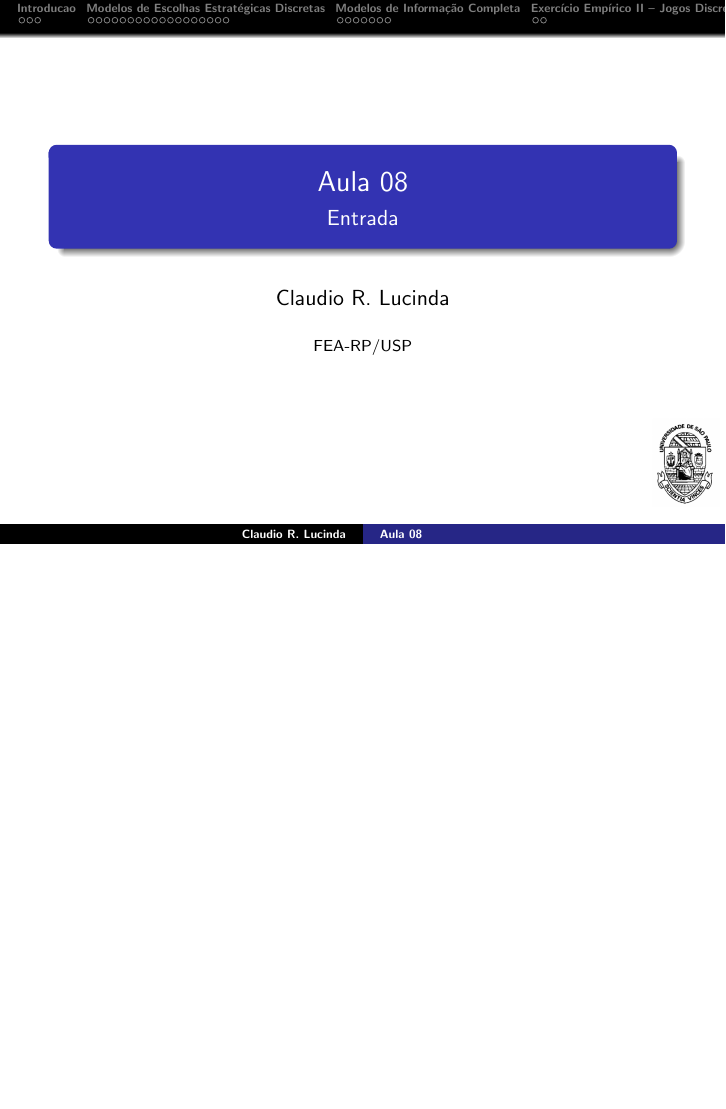
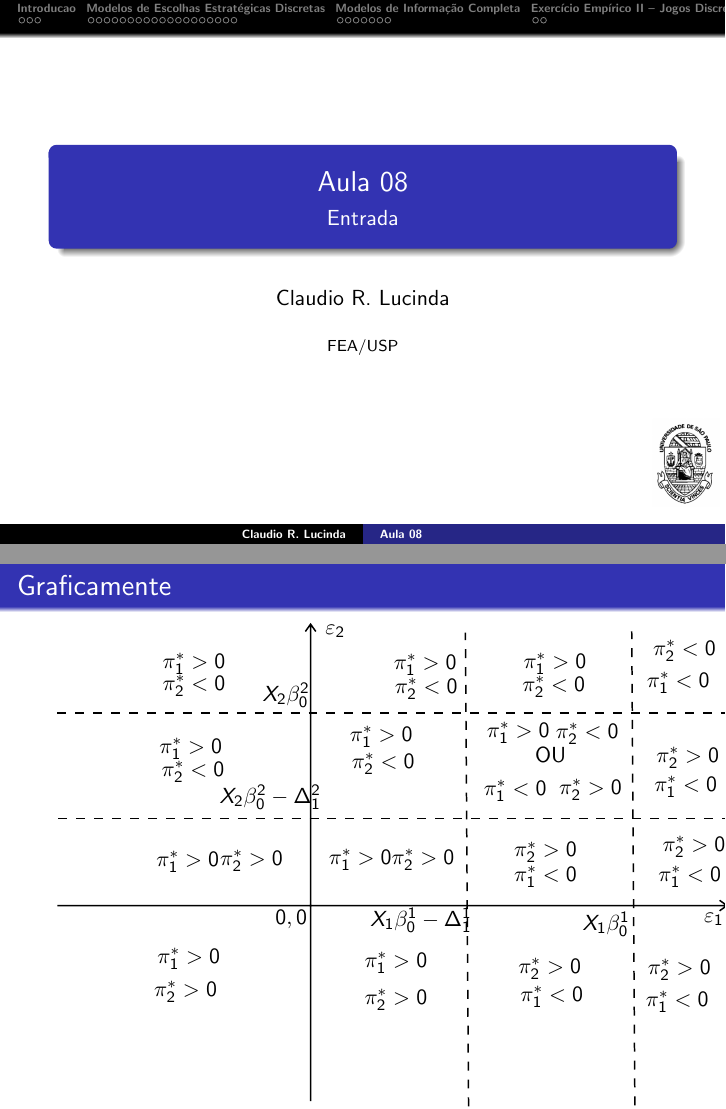
Before and after one commit to claudiolucinda/Topics_EIO, LaTeX slides (Entrada/Aula08.tex): page 1 of 36 before the commit and pages 1 and 14 of 37 after it, the two joined at a grey line, the shorter picture padded with empty space. Compiled offline with pdfLaTeX.

Commit message:
New Stuff

```diff
--- a/Entrada/Aula08.tex
+++ b/Entrada/Aula08.tex
@@ -30,7 +44,7 @@
 \author{Claudio R. Lucinda}
 
 
-\institute{FEA-RP/USP}
+\institute{FEA/USP}
 
 \date{}
 \logo{\includegraphics[scale=.1]{logousp.png}}
@@ -225,6 +239,124 @@ do termo $\varepsilon$, não conseguiremos identificar adequadamente
 os parâmetros $\beta$.
 \end{itemize}
 \end{frame}
+
+\begin{frame}[plain]\frametitle{Graficamente}
+
+\tikzset{every picture/.style={line width=0.75pt}} %set default line width to 0.75pt
+
+\begin{tikzpicture}[x=0.7pt,y=0.7pt,yscale=-.75,xscale=.75]
+%uncomment if require: \path (0,467.90625); %set diagram left start at 0, and has height of 467.90625
+
+%Shape: Axis 2D [id:dp8725187590404158]
+\draw  (9.5,274.91) -- (649.5,274.91)(251.5,5.91) -- (251.5,461.91) (642.5,269.91) -- (649.5,274.91) -- (642.5,279.91) (246.5,12.91) -- (251.5,5.91) -- (256.5,12.91)  ;
+%Straight Lines [id:da6535064266743253]
+\draw  [dash pattern={on 4.5pt off 4.5pt}]  (9.5,90.91) -- (653.5,90.91) ;
+
+
+%Straight Lines [id:da8929624552145203]
+\draw  [dash pattern={on 4.5pt off 4.5pt}]  (10.5,191.91) -- (654.5,191.91) ;
+
+
+%Straight Lines [id:da3195858023878946]
+\draw  [dash pattern={on 4.5pt off 4.5pt}]  (561.5,465.91) -- (558.5,12.91) ;
+
+
+%Straight Lines [id:da14923361717501327]
+\draw  [dash pattern={on 4.5pt off 4.5pt}]  (402.5,466.91) -- (399.5,13.91) ;
+
+
+
+% Text Node
+\draw (275,13) node   {$\varepsilon _{2}$};
+% Text Node
+\draw (637,288) node   {$\varepsilon _{1}$};
+% Text Node
+\draw (534,293) node   {$X_{1} \beta ^{1}_{0}$};
+% Text Node
+\draw (228,74) node   {$X_{2} \beta ^{2}_{0}$};
+% Text Node
+\draw (213,171) node   {$X_{2} \beta ^{2}_{0} -\Delta ^{2}_{1}$};
+% Text Node
+\draw (357,289) node   {$X_{1} \beta ^{1}_{0} -\Delta ^{1}_{1}$};
+% Text Node
+\draw (233,288) node   {$0,0$};
+% Text Node
+\draw (361,45) node   {$\pi ^{*}_{1}  >0$};
+% Text Node
+\draw (140,44) node   {$\pi ^{*}_{1}  >0$};
+% Text Node
+\draw (485,44) node   {$\pi ^{*}_{1}  >0$};
+% Text Node
+\draw (137,125) node   {$\pi ^{*}_{1}  >0$};
+% Text Node
+\draw (319,114) node   {$\pi ^{*}_{1}  >0$};
+% Text Node
+\draw (134,233) node   {$\pi ^{*}_{1}  >0$};
+% Text Node
+\draw (135,326) node   {$\pi ^{*}_{1}  >0$};
+% Text Node
+\draw (299,231) node   {$\pi ^{*}_{1}  >0$};
+% Text Node
+\draw (333,330) node   {$\pi ^{*}_{1}  >0$};
+% Text Node
+\draw (132,357) node   {$\pi ^{*}_{2}  >0$};
+% Text Node
+\draw (195,232) node   {$\pi ^{*}_{2}  >0$};
+% Text Node
+\draw (333,365) node   {$\pi ^{*}_{2}  >0$};
+% Text Node
+\draw (359,231) node   {$\pi ^{*}_{2}  >0$};
+% Text Node
+\draw (476,224) node   {$\pi ^{*}_{2}  >0$};
+% Text Node
+\draw (480,335) node   {$\pi ^{*}_{2}  >0$};
+% Text Node
+\draw (604,336) node   {$\pi ^{*}_{2}  >0$};
+% Text Node
+\draw (618,219) node   {$\pi ^{*}_{2}  >0$};
+% Text Node
+\draw (139,147) node   {$\pi ^{*}_{2} < 0$};
+% Text Node
+\draw (321,139) node   {$\pi ^{*}_{2} < 0$};
+% Text Node
+\draw (612,134) node   {$\pi ^{*}_{2}  >0$};
+% Text Node
+\draw (609,31) node   {$\pi ^{*}_{2} < 0$};
+% Text Node
+\draw (484,66) node   {$\pi ^{*}_{2} < 0$};
+% Text Node
+\draw (362,68) node   {$\pi ^{*}_{2} < 0$};
+% Text Node
+\draw (140,65) node   {$\pi ^{*}_{2} < 0$};
+% Text Node
+\draw (602,367) node   {$\pi ^{*}_{1} < 0$};
+% Text Node
+\draw (614,247) node   {$\pi ^{*}_{1} < 0$};
+% Text Node
+\draw (610,161) node   {$\pi ^{*}_{1} < 0$};
+% Text Node
+\draw (603,62) node   {$\pi ^{*}_{1} < 0$};
+% Text Node
+\draw (476,247) node   {$\pi ^{*}_{1} < 0$};
+% Text Node
+\draw (482,362) node   {$\pi ^{*}_{1} < 0$};
+% Text Node
+\draw (450,110) node   {$\pi ^{*}_{1}  >0$};
+% Text Node
+\draw (516,111) node   {$\pi ^{*}_{2} < 0$};
+% Text Node
+\draw (481,131) node  [align=left] {OU};
+% Text Node
+\draw (519,164) node   {$\pi ^{*}_{2}  >0$};
+% Text Node
+\draw (447,165) node   {$\pi ^{*}_{1} < 0$};
+
+
+\end{tikzpicture}
+
+
+\end{frame}
+
 
 \begin{frame}\frametitle{Estratégias Discretas}
 \footnotesize
```
Also changed, not shown: Entrada/Aula08.pdf, Entrada/Aula08.tex (14 more changed lines), 1 other file.
